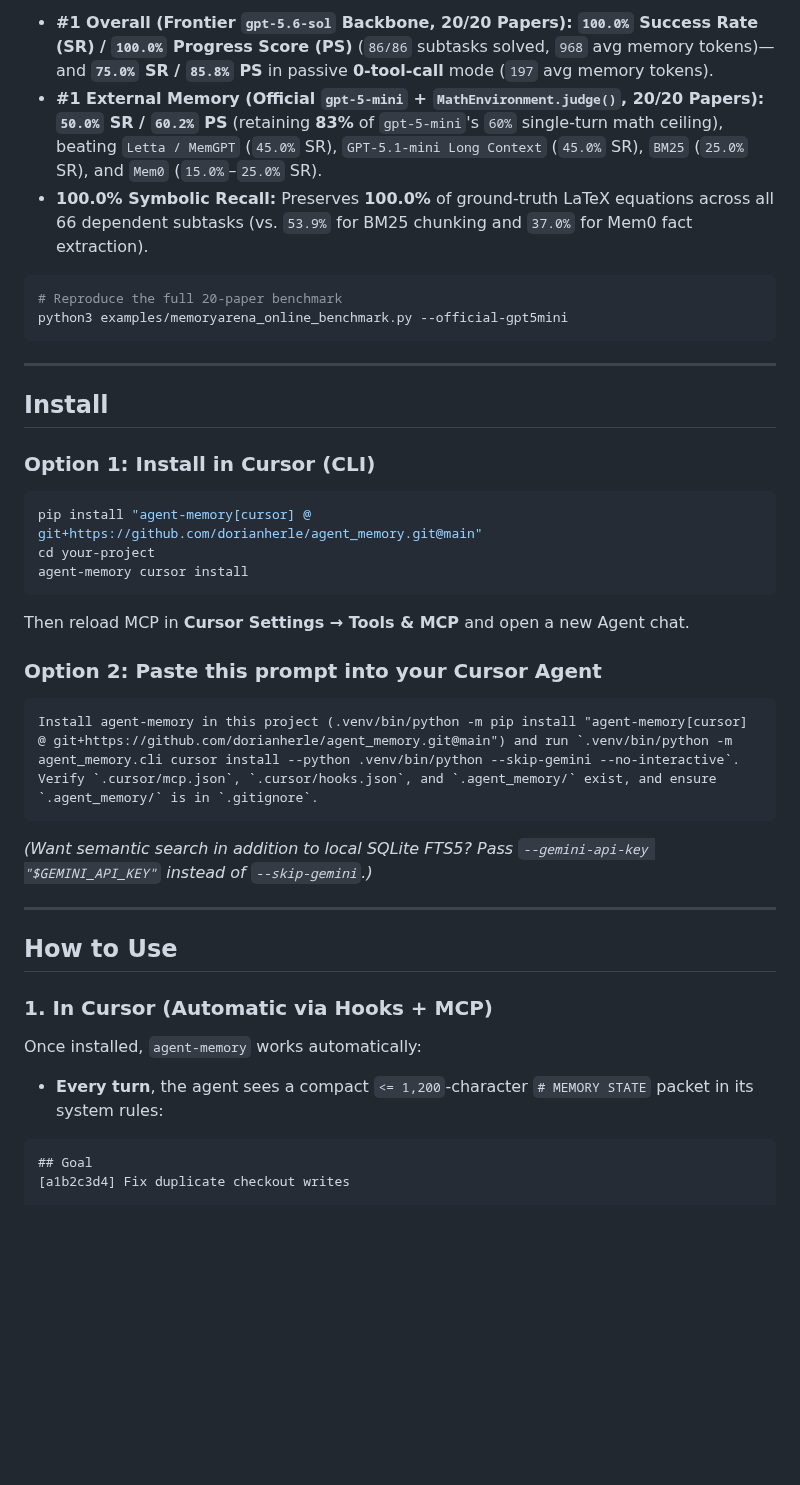
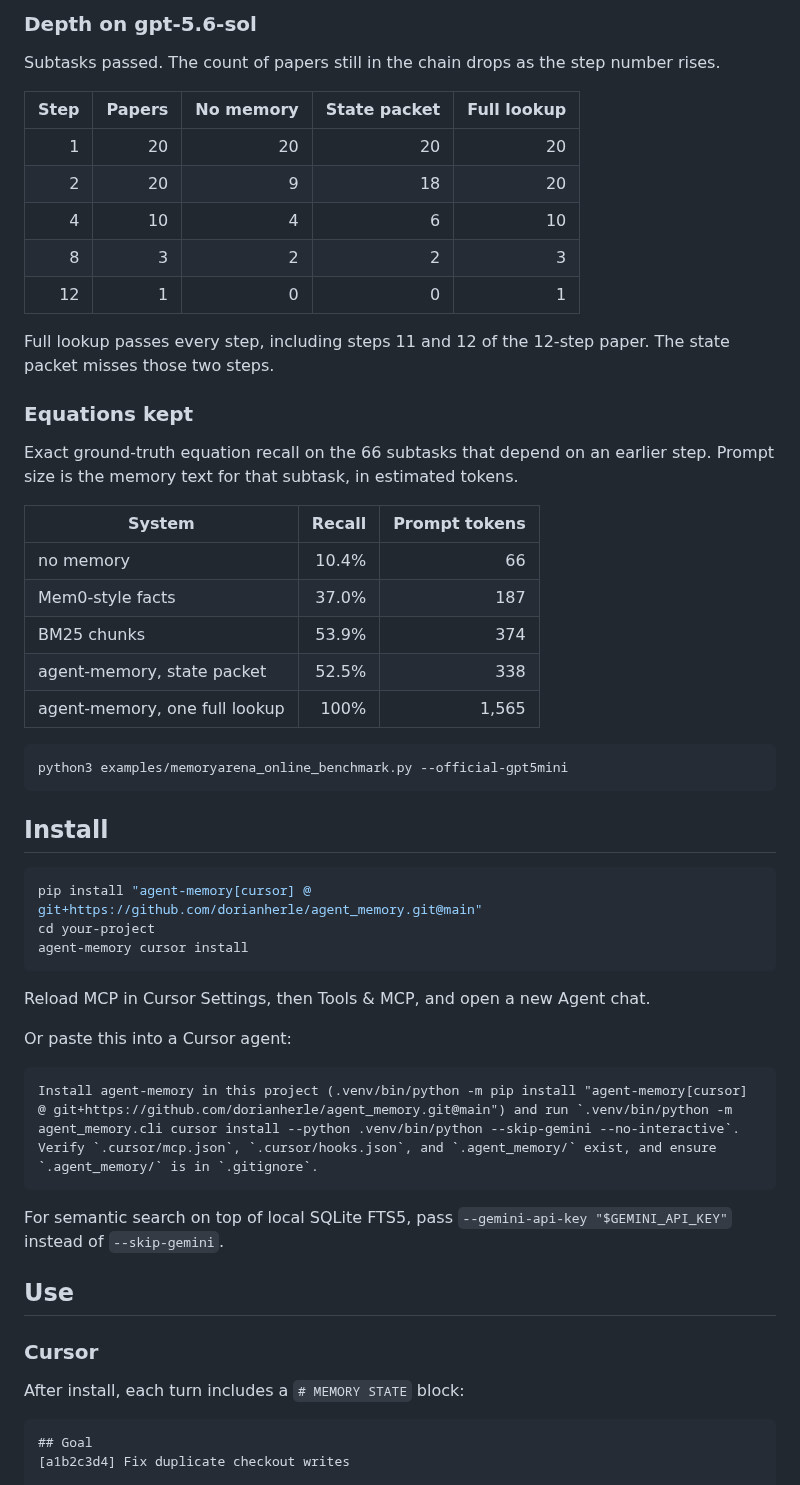
Before and after one commit to dorianherle/agent_memory, a Markdown page: README.md, the part around one of its changes. Rendered like a GitHub page; blank space fills up the shorter version.

Commit message:
chore: save before next turn

````diff
--- a/README.md
+++ b/README.md
@@ -29,18 +37,35 @@ Evaluated on the [**ICML 2026 MemoryArena (`formal_reasoning_phys`)**](https://h
 
-- **#1 Overall (Frontier `gpt-5.6-sol` Backbone, 20/20 Papers):** **`100.0%` Success Rate (SR) / `100.0%` Progress Score (PS)** (`86/86` subtasks solved, `968` avg memory tokens)—and **`75.0%` SR / `85.8%` PS** in passive **0-tool-call** mode (`197` avg memory tokens).
-- **#1 External Memory (Official `gpt-5-mini` + `MathEnvironment.judge()`, 20/20 Papers):** **`50.0%` SR / `60.2%` PS** (retaining **83%** of `gpt-5-mini`'s `60%` single-turn math ceiling), beating `Letta / MemGPT` (`45.0%` SR), `GPT-5.1-mini Long Context` (`45.0%` SR), `BM25` (`25.0%` SR), and `Mem0` (`15.0%`–`25.0%` SR).
-- **100.0% Symbolic Recall:** Preserves **100.0%** of ground-truth LaTeX equations across all 66 dependent subtasks (vs. `53.9%` for BM25 chunking and `37.0%` for Mem0 fact extraction).
+### Depth on gpt-5.6-sol
+
+Subtasks passed. The count of papers still in the chain drops as the step number rises.
+
+| Step | Papers | No memory | State packet | Full lookup |
+| ---: | ---: | ---: | ---: | ---: |
+| 1 | 20 | 20 | 20 | 20 |
+| 2 | 20 | 9 | 18 | 20 |
+| 4 | 10 | 4 | 6 | 10 |
+| 8 | 3 | 2 | 2 | 3 |
+| 12 | 1 | 0 | 0 | 1 |
+
+Full lookup passes every step, including steps 11 and 12 of the 12-step paper. The state packet misses those two steps.
+
+### Equations kept
+
+Exact ground-truth equation recall on the 66 subtasks that depend on an earlier step. Prompt size is the memory text for that subtask, in estimated tokens.
+
+| System | Recall | Prompt tokens |
+| --- | ---: | ---: |
+| no memory | 10.4% | 66 |
+| Mem0-style facts | 37.0% | 187 |
+| BM25 chunks | 53.9% | 374 |
+| agent-memory, state packet | 52.5% | 338 |
+| agent-memory, one full lookup | 100% | 1,565 |
 
 ```bash
-# Reproduce the full 20-paper benchmark
 python3 examples/memoryarena_online_benchmark.py --official-gpt5mini
 ```
 
----
-
 ## Install
-
-### Option 1: Install in Cursor (CLI)
 
 ```bash
 pip install "agent-memory[cursor] @ git+https://github.com/dorianherle/agent_memory.git@main"
@@ -48,24 +73,21 @@ cd your-project
 agent-memory cursor install
 ```
 
-Then reload MCP in **Cursor Settings → Tools & MCP** and open a new Agent chat.
+Reload MCP in Cursor Settings, then Tools & MCP, and open a new Agent chat.
 
-### Option 2: Paste this prompt into your Cursor Agent
+Or paste this into a Cursor agent:
 
 ```text
 Install agent-memory in this project (.venv/bin/python -m pip install "agent-memory[cursor] @ git+https://github.com/dorianherle/agent_memory.git@main") and run `.venv/bin/python -m agent_memory.cli cursor install --python .venv/bin/python --skip-gemini --no-interactive`. Verify `.cursor/mcp.json`, `.cursor/hooks.json`, and `.agent_memory/` exist, and ensure `.agent_memory/` is in `.gitignore`.
 ```
 
-*(Want semantic search in addition to local SQLite FTS5? Pass `--gemini-api-key "$GEMINI_API_KEY"` instead of `--skip-gemini`.)*
+For semantic search on top of local SQLite FTS5, pass `--gemini-api-key "$GEMINI_API_KEY"` instead of `--skip-gemini`.
 
----
+## Use
 
-## How to Use
+### Cursor
 
-### 1. In Cursor (Automatic via Hooks + MCP)
-
-Once installed, `agent-memory` works automatically:
-- **Every turn**, the agent sees a compact `<= 1,200`-character `# MEMORY STATE` packet in its system rules:
+After install, each turn includes a `# MEMORY STATE` block:
 
 ```text
 ## Goal
````
Also changed, not shown: other parts of README.md (+41 -40 lines), docs/assets/banner.png, 1 other file.
